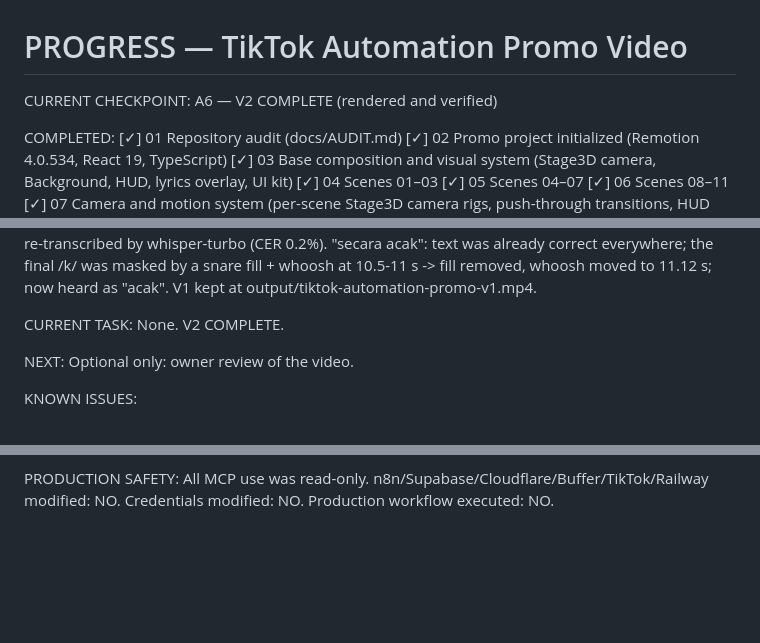
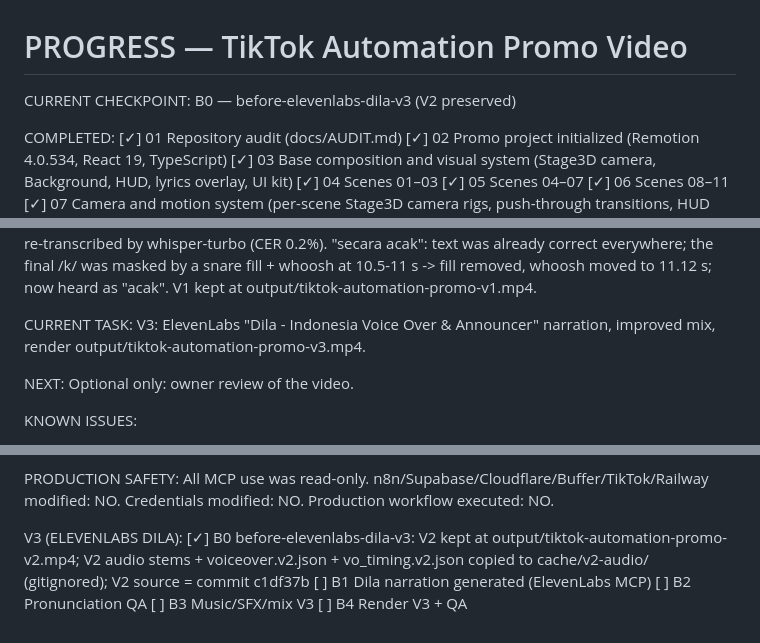
Before and after one commit to arusotomasi-lab/automation-tiktok-autopost, a Markdown page: promo-video/PROGRESS.md, 3 parts joined by grey strips. Drawn GitHub-style; blank space fills up the shorter version.

Commit message:
promo-video: checkpoint before-elevenlabs-dila-v3 (V2 preserved)
Co-Authored-By: Claude Opus 5.5 <noreply@anthropic.com>

```diff
--- a/promo-video/PROGRESS.md
+++ b/promo-video/PROGRESS.md
@@ -1,7 +1,7 @@
 # PROGRESS — TikTok Automation Promo Video
 
 CURRENT CHECKPOINT:
-A6 — V2 COMPLETE (rendered and verified)
+B0 — before-elevenlabs-dila-v3 (V2 preserved)
 
 COMPLETED:
 [✓] 01 Repository audit (docs/AUDIT.md)
@@ -27,7 +27,7 @@ AUDIO OVERHAUL (V2):
 [✓] A6 Final render V2: output/tiktok-automation-promo-v2.mp4 — 1080x1920, 30 fps, 47.50 s, H.264 + AAC LC 48 kHz stereo (streams verified), full decode clean, no black frames, peak -1.36 dBFS. Audio decoded from the MP4 re-transcribed by whisper-turbo (CER 0.2%). "secara acak": text was already correct everywhere; the final /k/ was masked by a snare fill + whoosh at 10.5-11 s -> fill removed, whoosh moved to 11.12 s; now heard as "acak". V1 kept at output/tiktok-automation-promo-v1.mp4.
 
 CURRENT TASK:
-None. V2 COMPLETE.
+V3: ElevenLabs "Dila - Indonesia Voice Over & Announcer" narration, improved mix, render output/tiktok-automation-promo-v3.mp4.
 
 NEXT:
 Optional only: owner review of the video.
@@ -61,3 +61,10 @@ FINAL OUTPUT: V2 promo-video/output/tiktok-automation-promo-v2.mp4 (47.5 s, 1080
 
 PRODUCTION SAFETY:
 All MCP use was read-only. n8n/Supabase/Cloudflare/Buffer/TikTok/Railway modified: NO. Credentials modified: NO. Production workflow executed: NO.
+
+V3 (ELEVENLABS DILA):
+[✓] B0 before-elevenlabs-dila-v3: V2 kept at output/tiktok-automation-promo-v2.mp4; V2 audio stems + voiceover.v2.json + vo_timing.v2.json copied to cache/v2-audio/ (gitignored); V2 source = commit c1df37b
+[ ] B1 Dila narration generated (ElevenLabs MCP)
+[ ] B2 Pronunciation QA
+[ ] B3 Music/SFX/mix V3
+[ ] B4 Render V3 + QA
```
